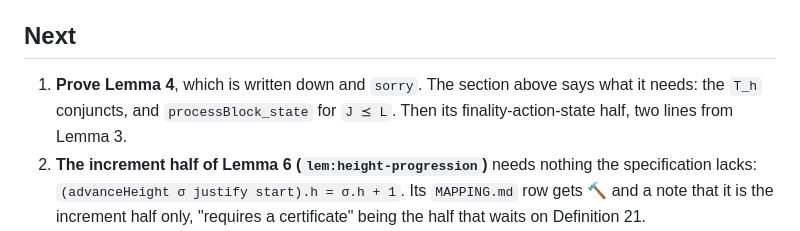
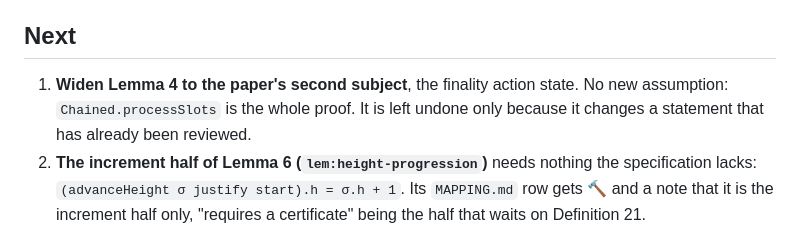
Before and after one commit to saltiniroberto/decoupled-consensus-lean, a Markdown page: CONTEXT.md, the part around one of its changes. Rendered like a GitHub page.

```diff
--- a/CONTEXT.md
+++ b/CONTEXT.md
@@ -838,9 +878,9 @@ and it is left for then rather than guessed at now.
 
 ## Next
 
-1. **Prove Lemma 4**, which is written down and `sorry`. The section above says what it needs: the
-   `T_h` conjuncts, and `processBlock_state` for `J ⪯ L`. Then its finality-action-state half, two
-   lines from Lemma 3.
+1. **Widen Lemma 4 to the paper's second subject**, the finality action state. No new assumption:
+   `Chained.processSlots` is the whole proof. It is left undone only because it changes a statement
+   that has already been reviewed.
 2. **The increment half of Lemma 6 (`lem:height-progression`)** needs nothing the specification
    lacks: `(advanceHeight σ justify start).h = σ.h + 1`. Its `MAPPING.md` row gets 🔨 and a note
    that it is the increment half only, "requires a certificate" being the half that waits on
```
Also changed, not shown: other parts of CONTEXT.md (+61 -21 lines).
